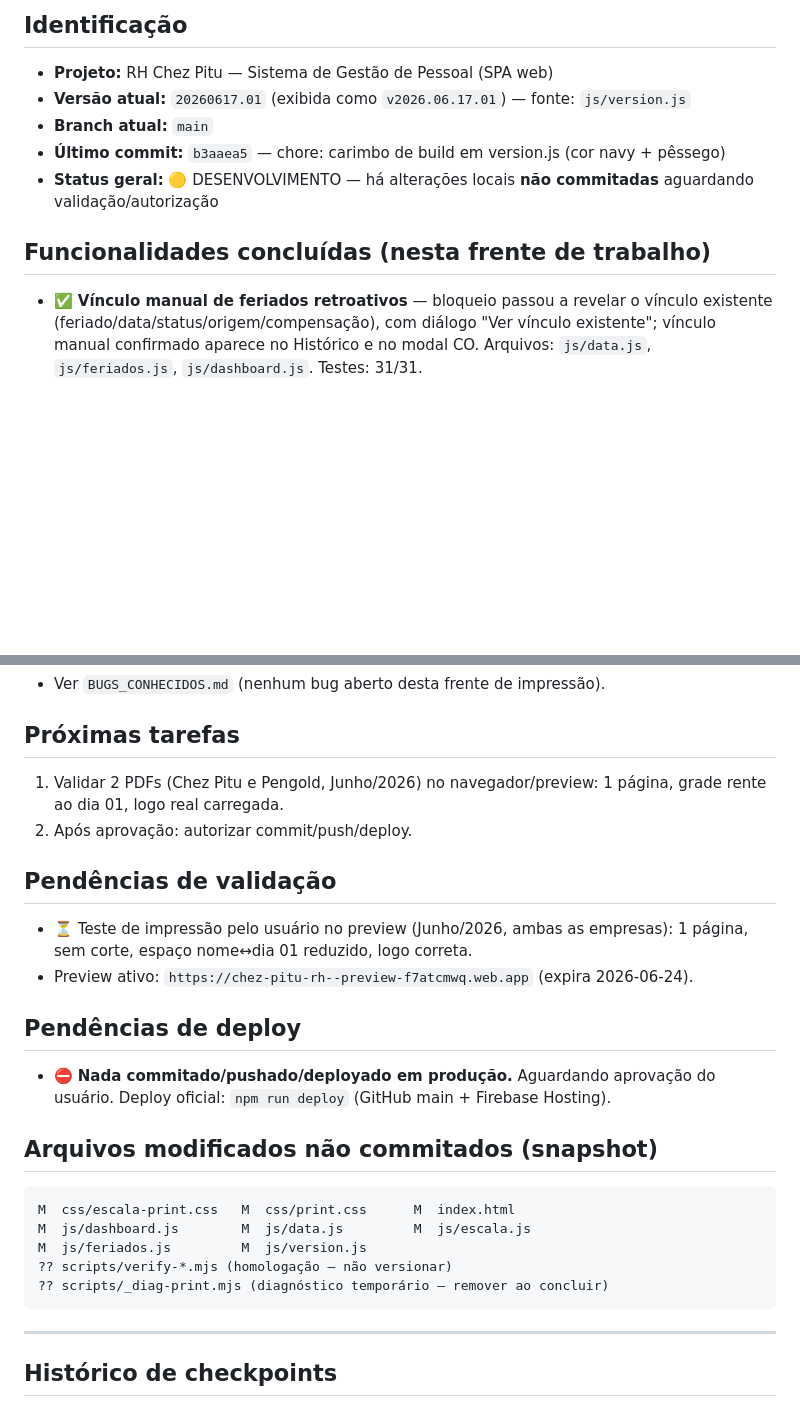
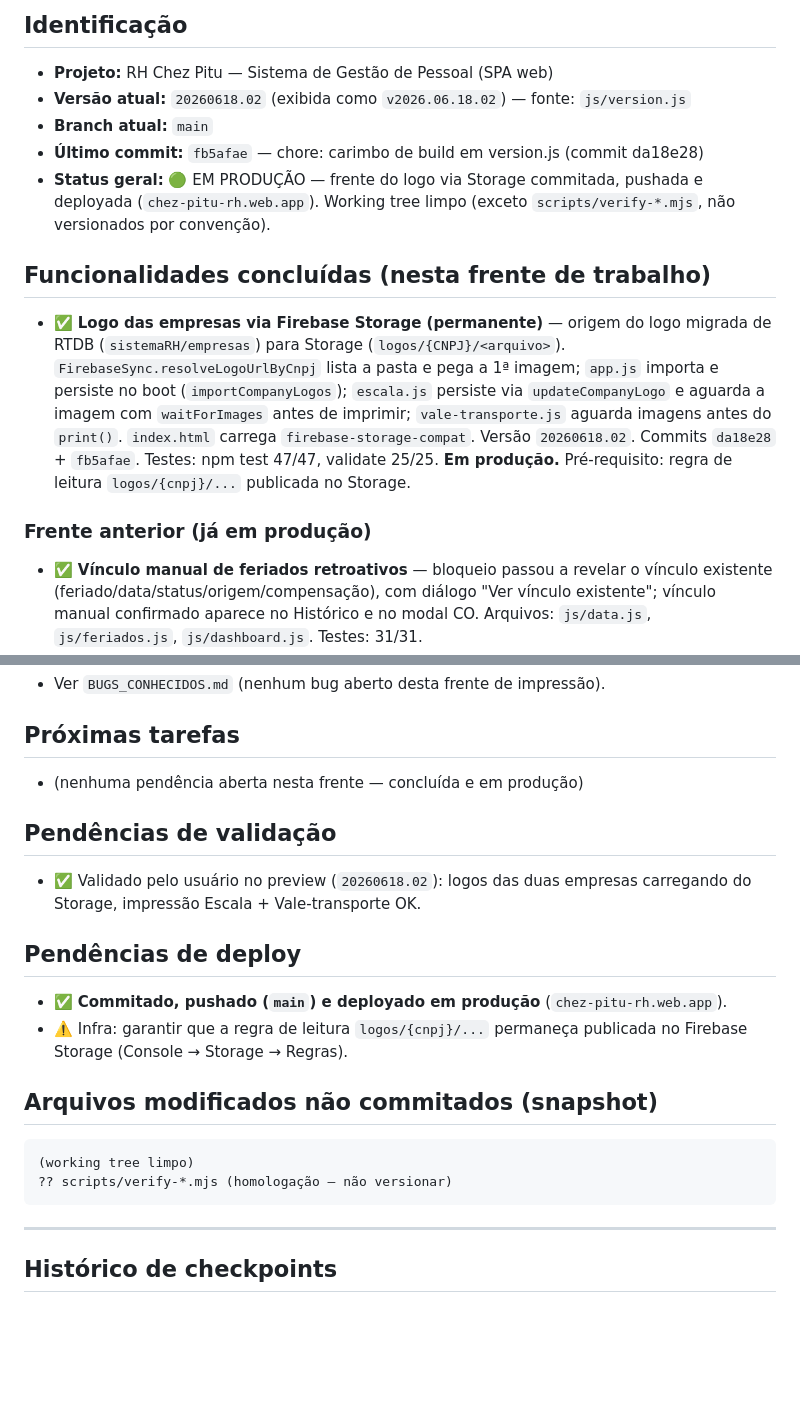
Before and after one commit to lucianocordeirolfc-boop/rh-chezpitu, a Markdown page: .claude/project-state.md, 2 parts joined by grey strips. Drawn GitHub-style; blank space fills up the shorter version.

````diff
--- a/.claude/project-state.md
+++ b/.claude/project-state.md
@@ -8,12 +8,26 @@
 ## Identificação
 
 - **Projeto:** RH Chez Pitu — Sistema de Gestão de Pessoal (SPA web)
-- **Versão atual:** `20260617.01` (exibida como `v2026.06.17.01`) — fonte: `js/version.js`
+- **Versão atual:** `20260618.02` (exibida como `v2026.06.18.02`) — fonte: `js/version.js`
 - **Branch atual:** `main`
-- **Último commit:** `b3aaea5` — chore: carimbo de build em version.js (cor navy + pêssego)
-- **Status geral:** 🟡 DESENVOLVIMENTO — há alterações locais **não commitadas** aguardando validação/autorização
+- **Último commit:** `fb5afae` — chore: carimbo de build em version.js (commit da18e28)
+- **Status geral:** 🟢 EM PRODUÇÃO — frente do logo via Storage commitada, pushada e
+  deployada (`chez-pitu-rh.web.app`). Working tree limpo (exceto `scripts/verify-*.mjs`,
+  não versionados por convenção).
 
 ## Funcionalidades concluídas (nesta frente de trabalho)
+
+- ✅ **Logo das empresas via Firebase Storage (permanente)** — origem do logo
+  migrada de RTDB (`sistemaRH/empresas`) para Storage (`logos/{CNPJ}/<arquivo>`).
+  `FirebaseSync.resolveLogoUrlByCnpj` lista a pasta e pega a 1ª imagem; `app.js`
+  importa e persiste no boot (`importCompanyLogos`); `escala.js` persiste via
+  `updateCompanyLogo` e aguarda a imagem com `waitForImages` antes de imprimir;
+  `vale-transporte.js` aguarda imagens antes do `print()`. `index.html` carrega
+  `firebase-storage-compat`. Versão `20260618.02`. Commits `da18e28` + `fb5afae`.
+  Testes: npm test 47/47, validate 25/25. **Em produção.**
+  Pré-requisito: regra de leitura `logos/{cnpj}/...` publicada no Storage.
+
+### Frente anterior (já em produção)
 
 - ✅ **Vínculo manual de feriados retroativos** — bloqueio passou a revelar o vínculo
   existente (feriado/data/status/origem/compensação), com diálogo "Ver vínculo
@@ -45,29 +59,24 @@
 
 ## Próximas tarefas
 
-1. Validar 2 PDFs (Chez Pitu e Pengold, Junho/2026) no navegador/preview:
-   1 página, grade rente ao dia 01, logo real carregada.
-2. Após aprovação: autorizar commit/push/deploy.
+- (nenhuma pendência aberta nesta frente — concluída e em produção)
 
 ## Pendências de validação
 
-- ⏳ Teste de impressão pelo usuário no preview (Junho/2026, ambas as empresas):
-  1 página, sem corte, espaço nome↔dia 01 reduzido, logo correta.
-- Preview ativo: `https://chez-pitu-rh--preview-f7atcmwq.web.app` (expira 2026-06-24).
+- ✅ Validado pelo usuário no preview (`20260618.02`): logos das duas empresas
+  carregando do Storage, impressão Escala + Vale-transporte OK.
 
 ## Pendências de deploy
 
-- ⛔ **Nada commitado/pushado/deployado em produção.** Aguardando aprovação do
-  usuário. Deploy oficial: `npm run deploy` (GitHub main + Firebase Hosting).
+- ✅ **Commitado, pushado (`main`) e deployado em produção** (`chez-pitu-rh.web.app`).
+- ⚠️ Infra: garantir que a regra de leitura `logos/{cnpj}/...` permaneça publicada
+  no Firebase Storage (Console → Storage → Regras).
 
 ## Arquivos modificados não commitados (snapshot)
 
 ```
-M  css/escala-print.css   M  css/print.css      M  index.html
-M  js/dashboard.js        M  js/data.js         M  js/escala.js
-M  js/feriados.js         M  js/version.js
+(working tree limpo)
 ?? scripts/verify-*.mjs (homologação — não versionar)
-?? scripts/_diag-print.mjs (diagnóstico temporário — remover ao concluir)
 ```
 
 ---
````
Also changed, not shown: other parts of .claude/project-state.md (+16 -0 lines), PROJECT_HISTORY.md (+41 -0 lines).
